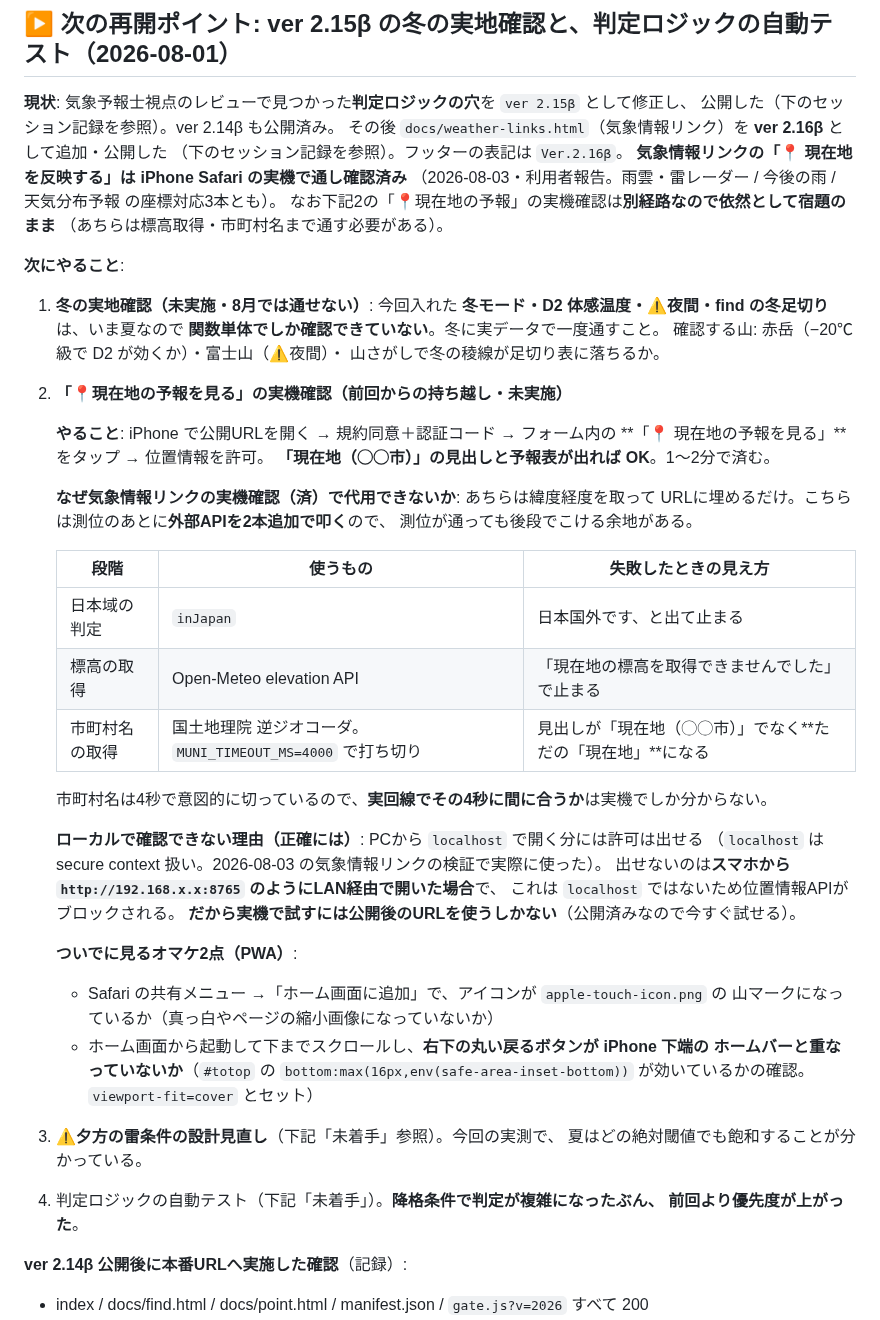
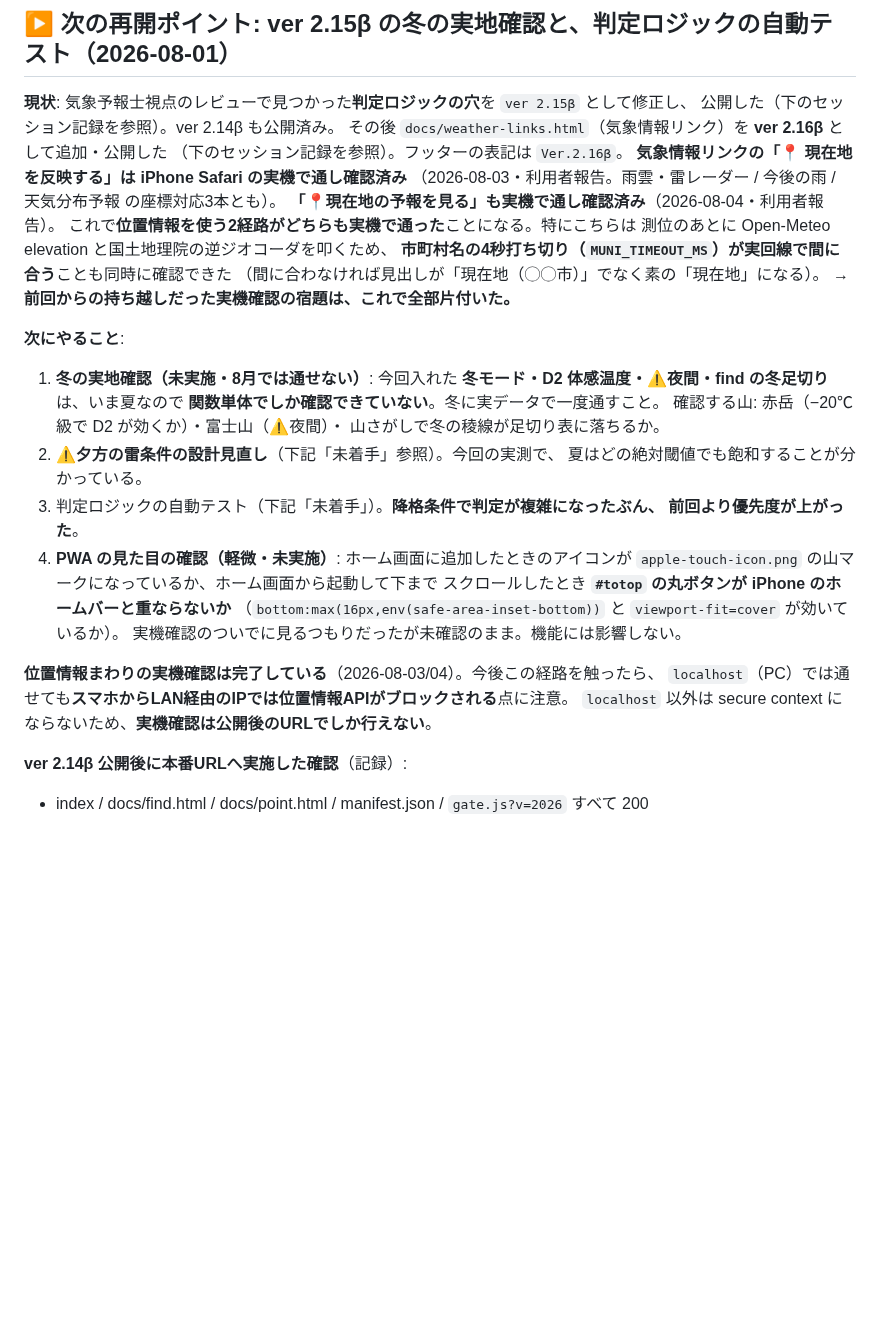
Before and after one commit to HALab18/sangaku-yohou2, a Markdown page: DEVLOG.md, the part around the change. Drawn GitHub-style; blank space fills up the shorter version.

Commit message:
DEVLOG: 「📍現在地の予報」の実機確認が完了
位置情報を使う2経路がどちらも実機で通った。市町村名の4秒打ち切り
(MUNI_TIMEOUT_MS) が実回線で間に合うことも同時に確認できた。
前回からの持ち越しだった実機確認の宿題はこれで全部片付いた。

PWA の見た目 (アイコン・セーフエリア) だけは未確認なので、機能に影響しない
軽微な項目として残す。localhost とLAN経由IPの違いの注意書きは残した。

Co-Authored-By: Claude Opus 5 <noreply@anthropic.com>

```diff
--- a/DEVLOG.md
+++ b/DEVLOG.md
@@ -13,8 +13,12 @@
 （下のセッション記録を参照）。フッターの表記は `Ver.2.16β`。
 **気象情報リンクの「📍 現在地を反映する」は iPhone Safari の実機で通し確認済み**
 （2026-08-03・利用者報告。雨雲・雷レーダー / 今後の雨 / 天気分布予報 の座標対応3本とも）。
-なお下記2の「📍現在地の予報」の実機確認は**別経路なので依然として宿題のまま**
-（あちらは標高取得・市町村名まで通す必要がある）。
+**「📍現在地の予報を見る」も実機で通し確認済み**（2026-08-04・利用者報告）。
+これで**位置情報を使う2経路がどちらも実機で通った**ことになる。特にこちらは
+測位のあとに Open-Meteo elevation と国土地理院の逆ジオコーダを叩くため、
+**市町村名の4秒打ち切り（`MUNI_TIMEOUT_MS`）が実回線で間に合う**ことも同時に確認できた
+（間に合わなければ見出しが「現在地（◯◯市）」でなく素の「現在地」になる）。
+→ **前回からの持ち越しだった実機確認の宿題は、これで全部片付いた。**
 
 **次にやること**:
 1. **冬の実地確認（未実施・8月では通せない）**: 今回入れた
@@ -22,40 +26,19 @@
    **関数単体でしか確認できていない**。冬に実データで一度通すこと。
    確認する山: 赤岳（−20℃級で D2 が効くか）・富士山（⚠夜間）・
    山さがしで冬の稜線が足切り表に落ちるか。
-2. **「📍現在地の予報を見る」の実機確認（前回からの持ち越し・未実施）**
-
-   **やること**: iPhone で公開URLを開く → 規約同意＋認証コード → フォーム内の
-   **「📍 現在地の予報を見る」**をタップ → 位置情報を許可。
-   **「現在地（◯◯市）」の見出しと予報表が出れば OK**。1〜2分で済む。
-
-   **なぜ気象情報リンクの実機確認（済）で代用できないか**: あちらは緯度経度を取って
-   URLに埋めるだけ。こちらは測位のあとに**外部APIを2本追加で叩く**ので、
-   測位が通っても後段でこける余地がある。
-
-   | 段階 | 使うもの | 失敗したときの見え方 |
-   |---|---|---|
-   | 日本域の判定 | `inJapan` | 日本国外です、と出て止まる |
-   | 標高の取得 | Open-Meteo elevation API | 「現在地の標高を取得できませんでした」で止まる |
-   | 市町村名の取得 | 国土地理院 逆ジオコーダ。`MUNI_TIMEOUT_MS=4000` で打ち切り | 見出しが「現在地（◯◯市）」でなく**ただの「現在地」**になる |
-
-   市町村名は4秒で意図的に切っているので、**実回線でその4秒に間に合うか**は実機でしか分からない。
-
-   **ローカルで確認できない理由（正確には）**: PCから `localhost` で開く分には許可は出せる
-   （`localhost` は secure context 扱い。2026-08-03 の気象情報リンクの検証で実際に使った）。
-   出せないのは**スマホから `http://192.168.x.x:8765` のようにLAN経由で開いた場合**で、
-   これは `localhost` ではないため位置情報APIがブロックされる。
-   **だから実機で試すには公開後のURLを使うしかない**（公開済みなので今すぐ試せる）。
-
-   **ついでに見るオマケ2点（PWA）**:
-   - Safari の共有メニュー →「ホーム画面に追加」で、アイコンが `apple-touch-icon.png` の
-     山マークになっているか（真っ白やページの縮小画像になっていないか）
-   - ホーム画面から起動して下までスクロールし、**右下の丸い戻るボタンが iPhone 下端の
-     ホームバーと重なっていないか**（`#totop` の `bottom:max(16px,env(safe-area-inset-bottom))`
-     が効いているかの確認。`viewport-fit=cover` とセット）
-3. **⚠夕方の雷条件の設計見直し**（下記「未着手」参照）。今回の実測で、
+2. **⚠夕方の雷条件の設計見直し**（下記「未着手」参照）。今回の実測で、
    夏はどの絶対閾値でも飽和することが分かっている。
-4. 判定ロジックの自動テスト（下記「未着手」）。**降格条件で判定が複雑になったぶん、
+3. 判定ロジックの自動テスト（下記「未着手」）。**降格条件で判定が複雑になったぶん、
    前回より優先度が上がった**。
+4. **PWA の見た目の確認（軽微・未実施）**: ホーム画面に追加したときのアイコンが
+   `apple-touch-icon.png` の山マークになっているか、ホーム画面から起動して下まで
+   スクロールしたとき **`#totop` の丸ボタンが iPhone のホームバーと重ならないか**
+   （`bottom:max(16px,env(safe-area-inset-bottom))` と `viewport-fit=cover` が効いているか）。
+   実機確認のついでに見るつもりだったが未確認のまま。機能には影響しない。
+
+**位置情報まわりの実機確認は完了している**（2026-08-03/04）。今後この経路を触ったら、
+`localhost`（PC）では通せても**スマホからLAN経由のIPでは位置情報APIがブロックされる**点に注意。
+`localhost` 以外は secure context にならないため、**実機確認は公開後のURLでしか行えない**。
 
 **ver 2.14β 公開後に本番URLへ実施した確認**（記録）:
 - index / docs/find.html / docs/point.html / manifest.json / `gate.js?v=2026` すべて 200
```
